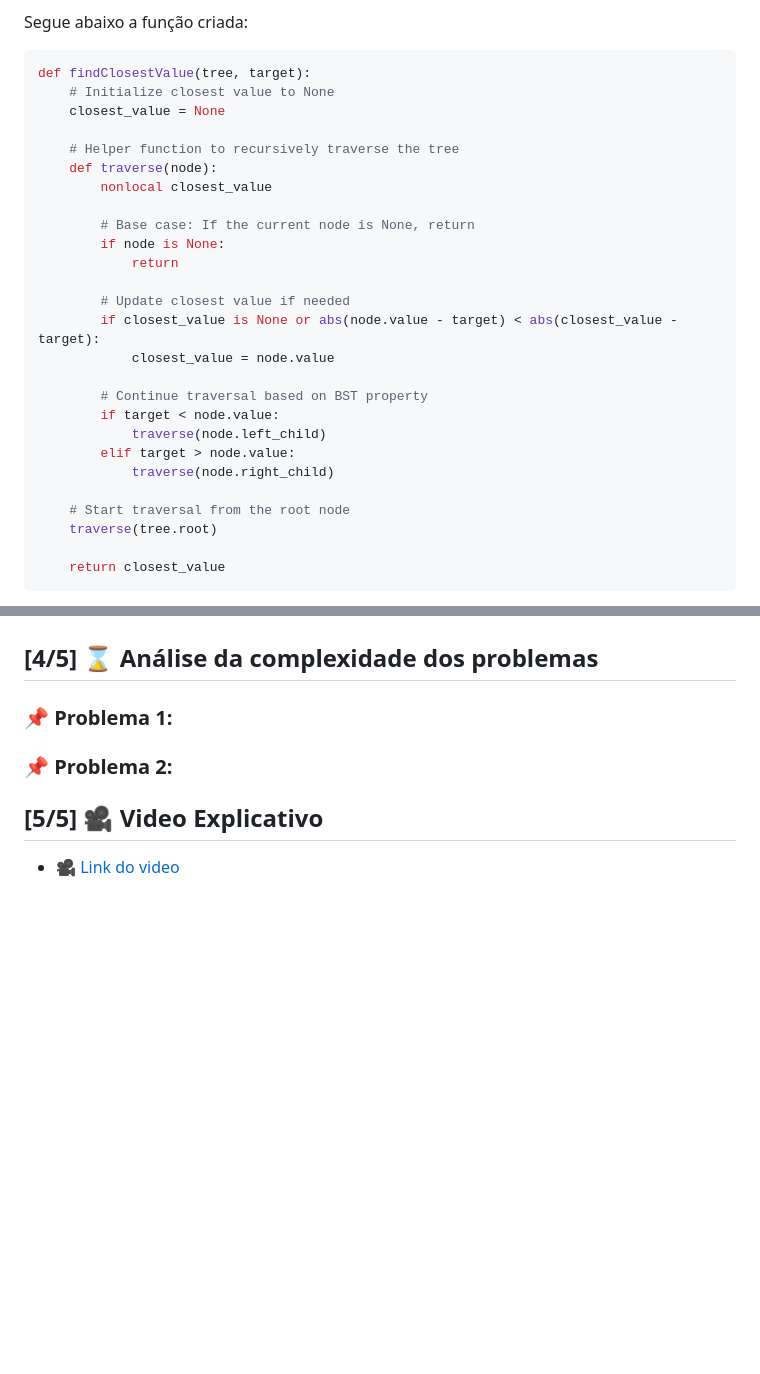
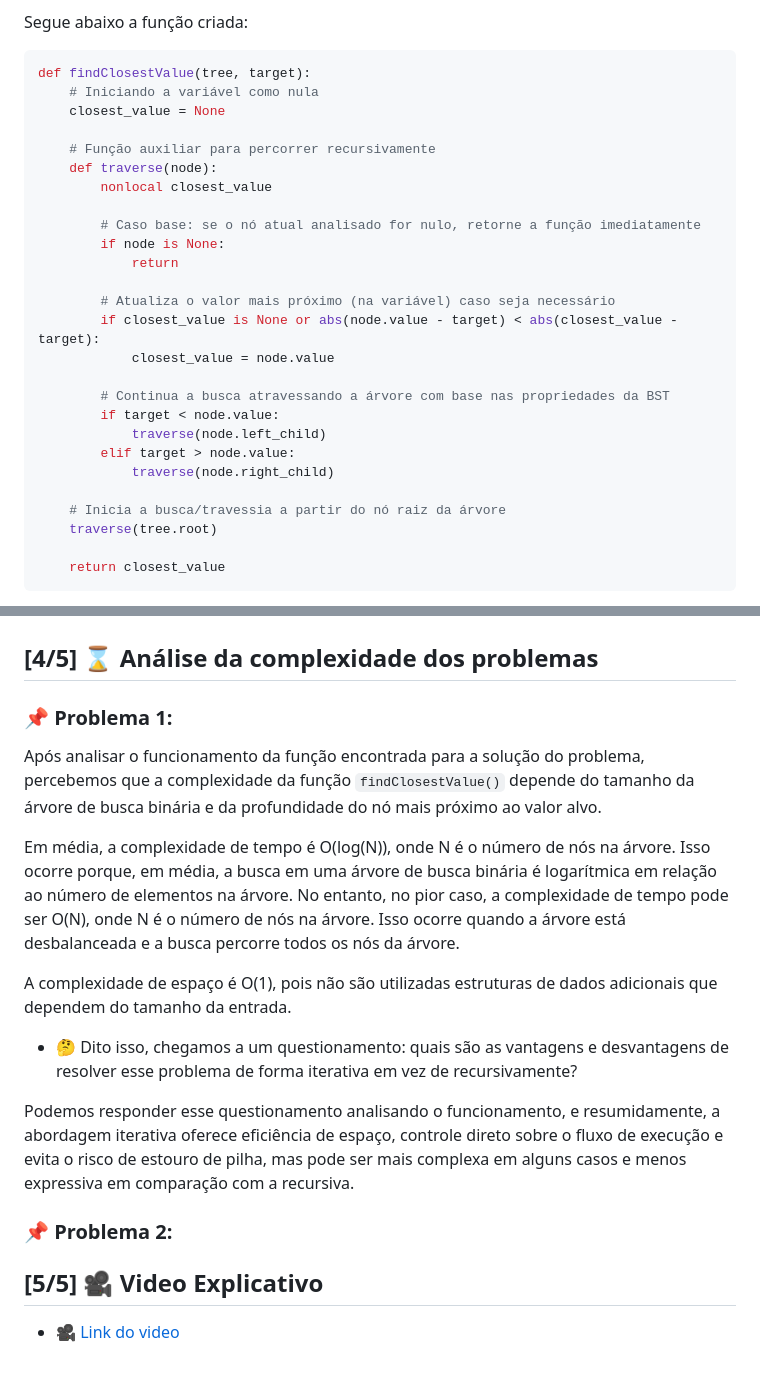
Before and after one commit to CarlosG18/aedii_dca0209, a Markdown page: unidade1/U1T3/u1t3.md, 2 parts joined by grey strips. Rendered like a GitHub page; blank space fills up the shorter version.

Commit message:
add solution 1

````diff
--- a/unidade1/U1T3/u1t3.md
+++ b/unidade1/U1T3/u1t3.md
@@ -45,28 +45,28 @@ Segue abaixo a função criada:
 
 ```python
 def findClosestValue(tree, target):
-    # Initialize closest value to None
+    # Iniciando a variável como nula
     closest_value = None
 
-    # Helper function to recursively traverse the tree
+    # Função auxiliar para percorrer recursivamente
     def traverse(node):
         nonlocal closest_value
 
-        # Base case: If the current node is None, return
+        # Caso base: se o nó atual analisado for nulo, retorne a função imediatamente
         if node is None:
             return
 
-        # Update closest value if needed
+        # Atualiza o valor mais próximo (na variável) caso seja necessário
         if closest_value is None or abs(node.value - target) < abs(closest_value - target):
             closest_value = node.value
 
-        # Continue traversal based on BST property
+        # Continua a busca atravessando a árvore com base nas propriedades da BST
         if target < node.value:
             traverse(node.left_child)
         elif target > node.value:
             traverse(node.right_child)
 
-    # Start traversal from the root node
+    # Inicia a busca/travessia a partir do nó raiz da árvore
     traverse(tree.root)
 
     return closest_value
@@ -87,6 +87,17 @@ explicar como foi feito a solução
 ## [4/5] ⌛ Análise da complexidade dos problemas
 
 ### 📌 Problema 1:
+Após analisar o funcionamento da função encontrada para a solução do problema, percebemos que a complexidade da função `findClosestValue()` depende do tamanho da árvore de busca binária e da profundidade do nó mais próximo ao valor alvo.
+
+Em média, a complexidade de tempo é O(log(N)), onde N é o número de nós na árvore. Isso ocorre porque, em média, a busca em uma árvore de busca binária é logarítmica em relação ao número de elementos na árvore. No entanto, no pior caso, a complexidade de tempo pode ser O(N), onde N é o número de nós na árvore. Isso ocorre quando a árvore está desbalanceada e a busca percorre todos os nós da árvore.
+
+A complexidade de espaço é O(1), pois não são utilizadas estruturas de dados adicionais que dependem do tamanho da entrada.
+
+- 🤔 Dito isso, chegamos a um questionamento: quais são as vantagens e desvantagens de resolver esse problema de forma iterativa em vez de recursivamente?
+
+Podemos responder esse questionamento analisando o funcionamento, e resumidamente, a abordagem iterativa oferece eficiência de espaço, controle direto sobre o fluxo de execução e evita o risco de estouro de pilha, mas pode ser mais complexa em alguns casos e menos expressiva em comparação com a recursiva.
+
+
 
 ### 📌 Problema 2:
 
````
